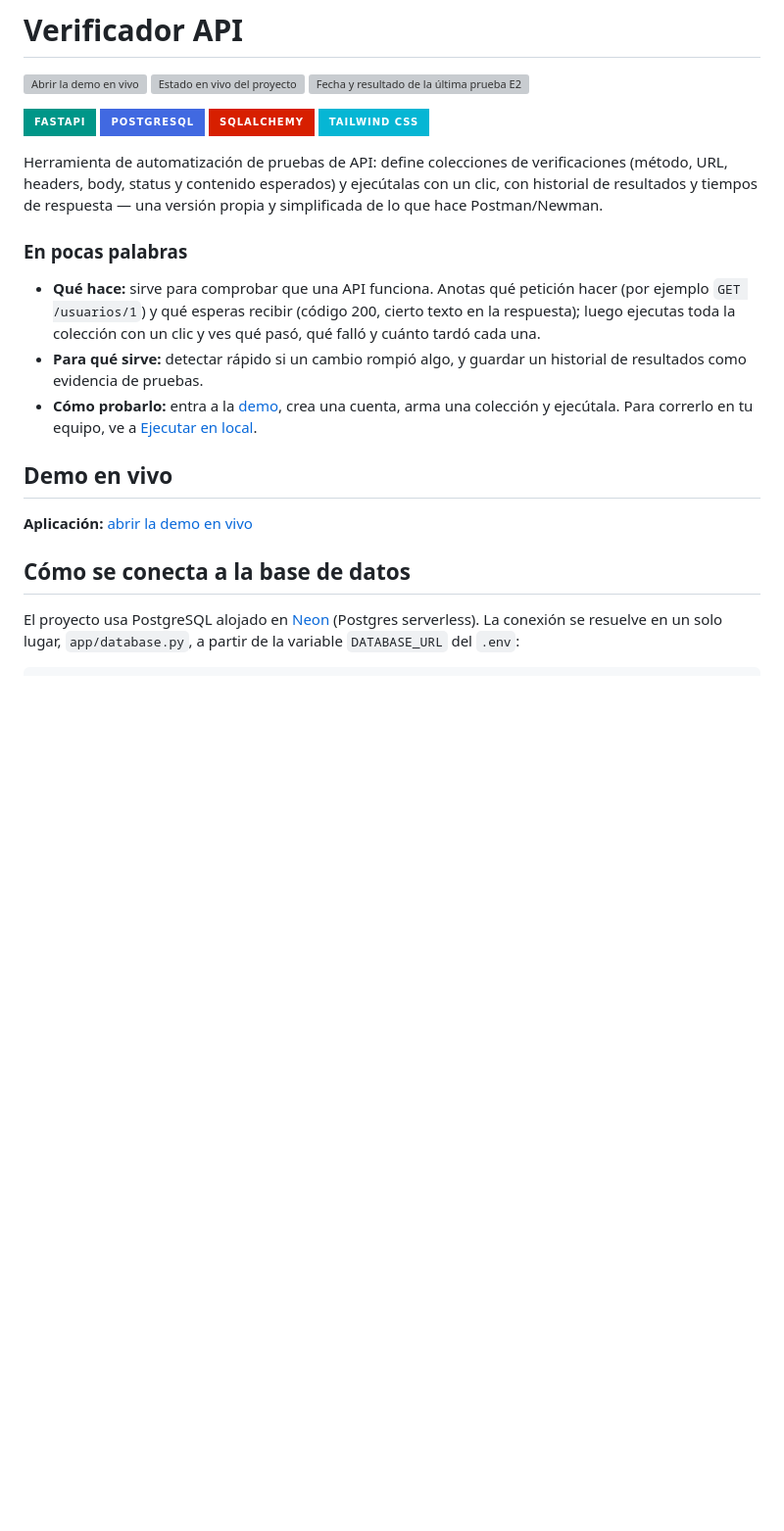
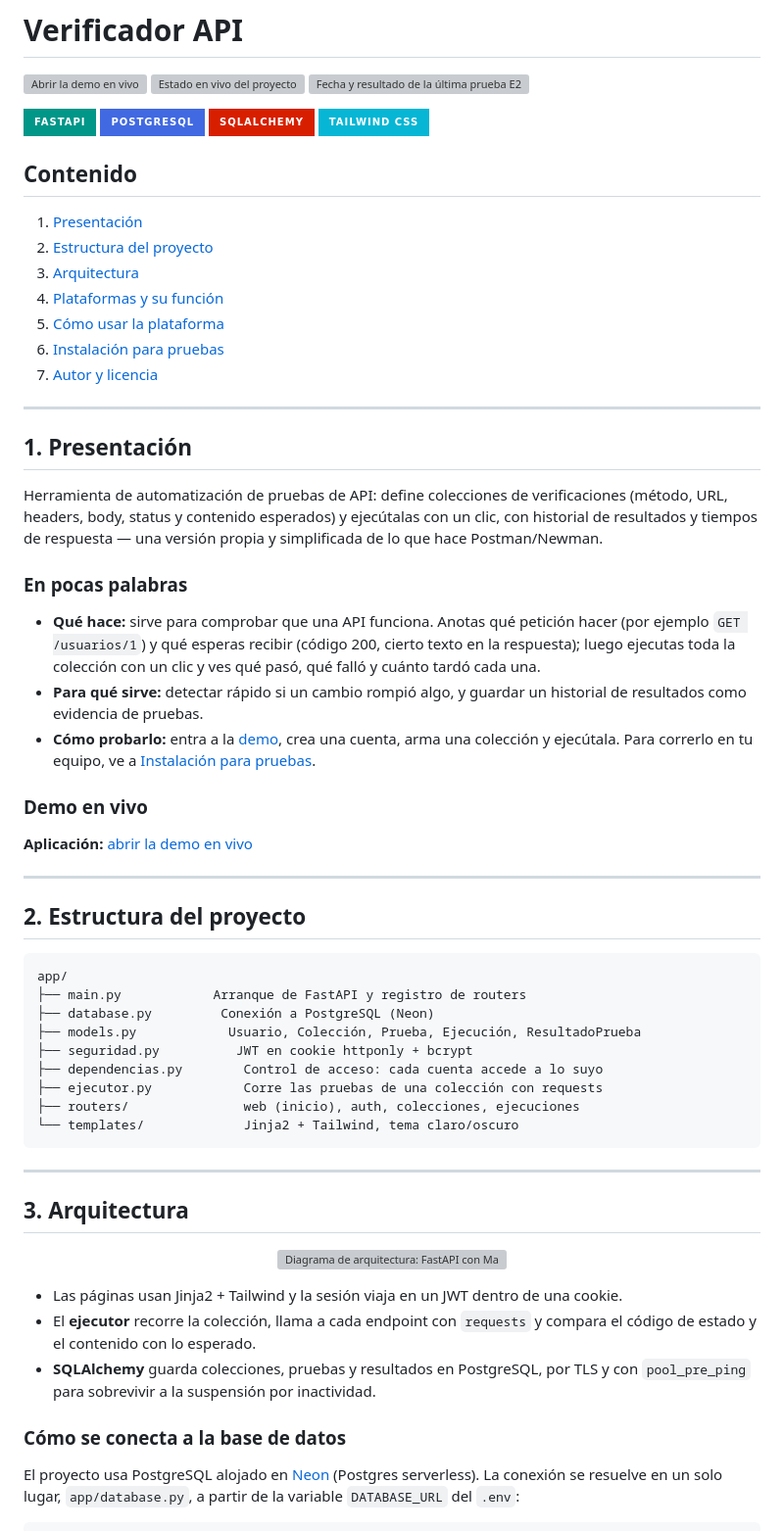
Before and after one commit to lariasca1994/verificador-api, a Markdown page: README.md, the part around one of its changes. Shown at 98% size. Drawn GitHub-style; badges without logos; blank space fills up the shorter version; grey boxes are pictures that could not be loaded.

````diff
--- a/README.md
+++ b/README.md
@@ -10,6 +10,20 @@
 ![PostgreSQL](https://img.shields.io/badge/PostgreSQL-4169E1?style=for-the-badge&logo=postgresql&logoColor=white)
 ![SQLAlchemy](https://img.shields.io/badge/SQLAlchemy-D71F00?style=for-the-badge&logo=sqlalchemy&logoColor=white)
 ![Tailwind CSS](https://img.shields.io/badge/Tailwind_CSS-06B6D4?style=for-the-badge&logo=tailwindcss&logoColor=white)
+
+## Contenido
+
+1. [Presentación](#1-presentación)
+2. [Estructura del proyecto](#2-estructura-del-proyecto)
+3. [Arquitectura](#3-arquitectura)
+4. [Plataformas y su función](#4-plataformas-y-su-función)
+5. [Cómo usar la plataforma](#5-cómo-usar-la-plataforma)
+6. [Instalación para pruebas](#6-instalación-para-pruebas)
+7. [Autor y licencia](#7-autor-y-licencia)
+
+---
+
+## 1. Presentación
 
 Herramienta de automatización de pruebas de API: define colecciones de
 verificaciones (método, URL, headers, body, status y contenido
@@ -27,13 +41,44 @@ Postman/Newman.
   historial de resultados como evidencia de pruebas.
 - **Cómo probarlo:** entra a la [demo](https://eofvlnitsiuodup4eywdcenxwu0adgbz.lambda-url.us-east-1.on.aws/),
   crea una cuenta, arma una colección y ejecútala. Para correrlo en tu equipo,
-  ve a [Ejecutar en local](#ejecutar-en-local).
+  ve a [Instalación para pruebas](#6-instalación-para-pruebas).
 
-## Demo en vivo
+### Demo en vivo
 
 **Aplicación:** [abrir la demo en vivo](https://eofvlnitsiuodup4eywdcenxwu0adgbz.lambda-url.us-east-1.on.aws/)
 
-## Cómo se conecta a la base de datos
+---
+
+## 2. Estructura del proyecto
+
+```
+app/
+├── main.py            Arranque de FastAPI y registro de routers
+├── database.py         Conexión a PostgreSQL (Neon)
+├── models.py            Usuario, Colección, Prueba, Ejecución, ResultadoPrueba
+├── seguridad.py          JWT en cookie httponly + bcrypt
+├── dependencias.py        Control de acceso: cada cuenta accede a lo suyo
+├── ejecutor.py            Corre las pruebas de una colección con requests
+├── routers/               web (inicio), auth, colecciones, ejecuciones
+└── templates/             Jinja2 + Tailwind, tema claro/oscuro
+```
+
+---
+
+## 3. Arquitectura
+
+<p align="center">
+  <img src="docs/arquitectura.svg" alt="Diagrama de arquitectura: FastAPI con Mangum en AWS Lambda detrás de una Function URL, sesión JWT, SQLAlchemy hacia PostgreSQL en Neon y un ejecutor que llama a las APIs bajo prueba" width="100%">
+</p>
+
+- Las páginas usan Jinja2 + Tailwind y la sesión viaja en un JWT dentro de una
+  cookie.
+- El **ejecutor** recorre la colección, llama a cada endpoint con `requests` y
+  compara el código de estado y el contenido con lo esperado.
+- **SQLAlchemy** guarda colecciones, pruebas y resultados en PostgreSQL, por TLS
+  y con `pool_pre_ping` para sobrevivir a la suspensión por inactividad.
+
+### Cómo se conecta a la base de datos
 
 El proyecto usa PostgreSQL alojado en [Neon](https://neon.tech) (Postgres
 serverless). La conexión se resuelve en un solo lugar,
````
Also changed, not shown: other parts of README.md (+73 -32 lines).
